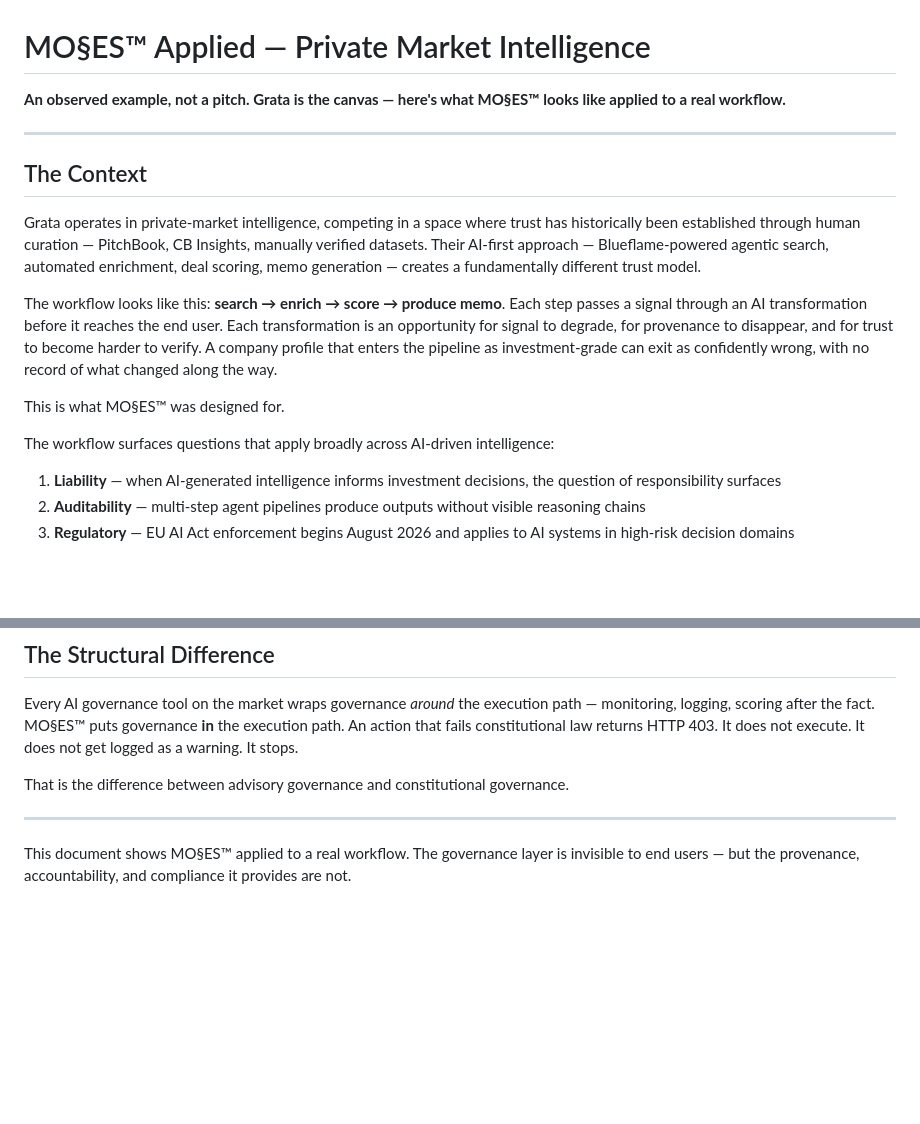
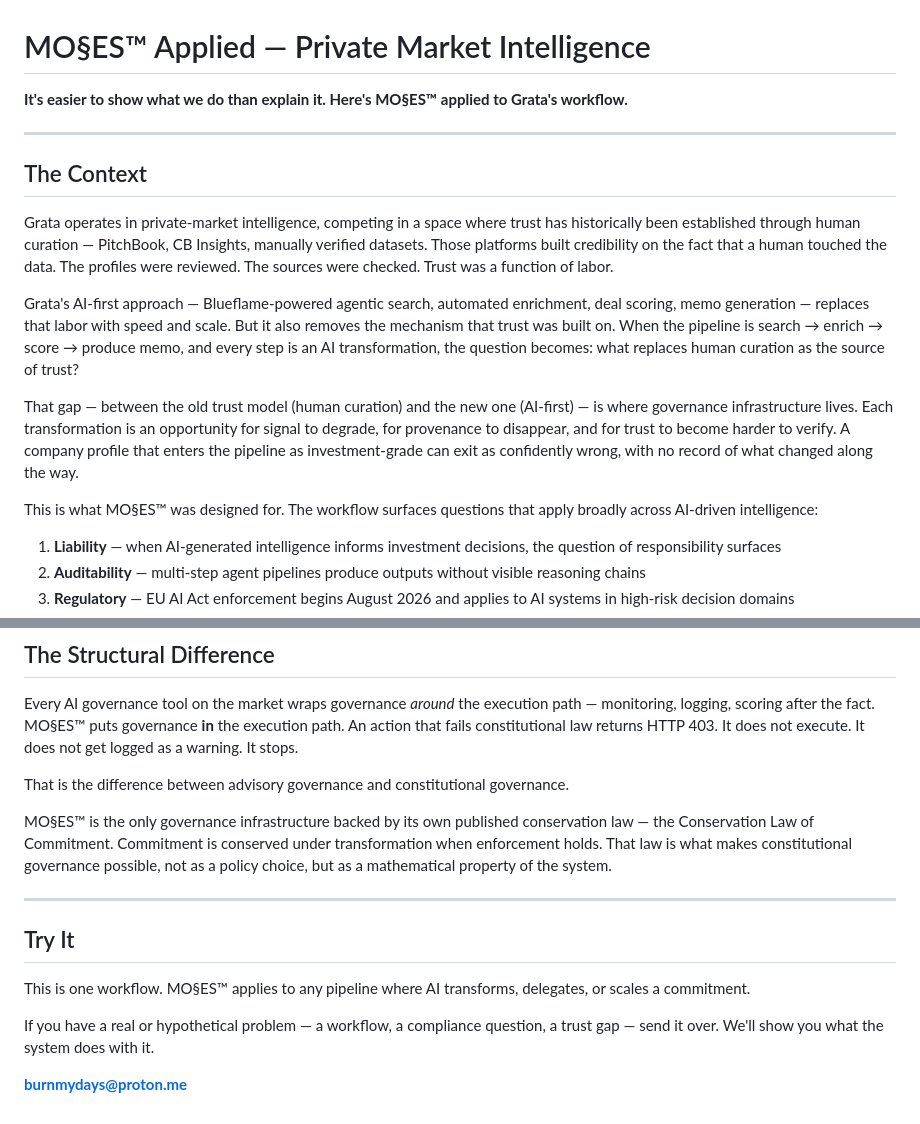
Before and after one commit to SunrisesIllNeverSee/Mos2es_Signomy, a Markdown page: GRATA-EXAMPLE.md, 2 parts joined by grey strips. Rendered like a GitHub page; blank space fills up the shorter version.

Commit message:
GRATA-EXAMPLE — full rewrite as observed example
Observation framing replaces pitch language. PitchBook trust gap
traced as context. Conservation law closer. Try It CTA added.
Competitor table, status grid, and quick reference cut (live in
other docs).

Co-Authored-By: Claude Opus 4.6 (1M context) <noreply@anthropic.com>

```diff
--- a/GRATA-EXAMPLE.md
+++ b/GRATA-EXAMPLE.md
@@ -1,18 +1,18 @@
 # MO§ES™ Applied — Private Market Intelligence
 
-**An observed example, not a pitch. Grata is the canvas — here's what MO§ES™ looks like applied to a real workflow.**
+**It's easier to show what we do than explain it. Here's MO§ES™ applied to Grata's workflow.**
 
 ---
 
 ## The Context
 
-Grata operates in private-market intelligence, competing in a space where trust has historically been established through human curation — PitchBook, CB Insights, manually verified datasets. Their AI-first approach — Blueflame-powered agentic search, automated enrichment, deal scoring, memo generation — creates a fundamentally different trust model.
+Grata operates in private-market intelligence, competing in a space where trust has historically been established through human curation — PitchBook, CB Insights, manually verified datasets. Those platforms built credibility on the fact that a human touched the data. The profiles were reviewed. The sources were checked. Trust was a function of labor.
 
-The workflow looks like this: **search → enrich → score → produce memo**. Each step passes a signal through an AI transformation before it reaches the end user. Each transformation is an opportunity for signal to degrade, for provenance to disappear, and for trust to become harder to verify. A company profile that enters the pipeline as investment-grade can exit as confidently wrong, with no record of what changed along the way.
+Grata's AI-first approach — Blueflame-powered agentic search, automated enrichment, deal scoring, memo generation — replaces that labor with speed and scale. But it also removes the mechanism that trust was built on. When the pipeline is search → enrich → score → produce memo, and every step is an AI transformation, the question becomes: what replaces human curation as the source of trust?
 
-This is what MO§ES™ was designed for.
+That gap — between the old trust model (human curation) and the new one (AI-first) — is where governance infrastructure lives. Each transformation is an opportunity for signal to degrade, for provenance to disappear, and for trust to become harder to verify. A company profile that enters the pipeline as investment-grade can exit as confidently wrong, with no record of what changed along the way.
 
-The workflow surfaces questions that apply broadly across AI-driven intelligence:
+This is what MO§ES™ was designed for. The workflow surfaces questions that apply broadly across AI-driven intelligence:
 
 1. **Liability** — when AI-generated intelligence informs investment decisions, the question of responsibility surfaces
 2. **Auditability** — multi-step agent pipelines produce outputs without visible reasoning chains
@@ -41,6 +41,14 @@ Every AI governance tool on the market wraps governance *around* the execution p
 
 That is the difference between advisory governance and constitutional governance.
 
+MO§ES™ is the only governance infrastructure backed by its own published conservation law — the Conservation Law of Commitment. Commitment is conserved under transformation when enforcement holds. That law is what makes constitutional governance possible, not as a policy choice, but as a mathematical property of the system.
+
 ---
 
-This document shows MO§ES™ applied to a real workflow. The governance layer is invisible to end users — but the provenance, accountability, and compliance it provides are not.
+## Try It
+
+This is one workflow. MO§ES™ applies to any pipeline where AI transforms, delegates, or scales a commitment.
+
+If you have a real or hypothetical problem — a workflow, a compliance question, a trust gap — send it over. We'll show you what the system does with it.
+
+**burnmydays@proton.me**
```
